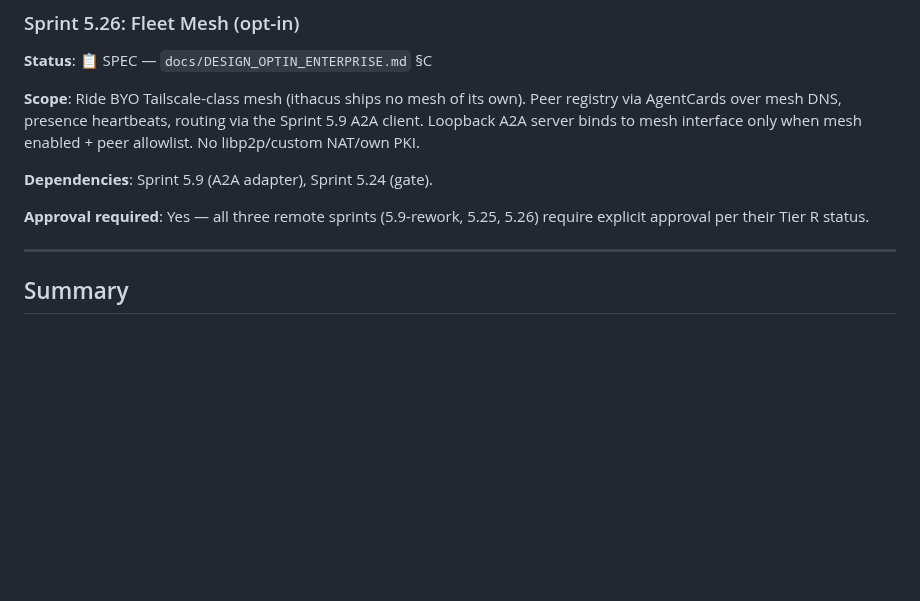
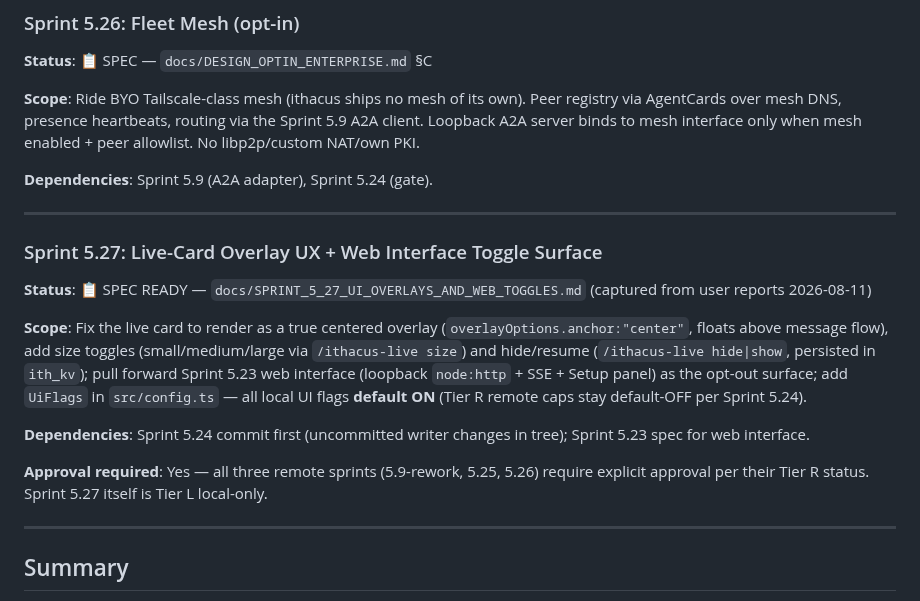
Before and after one commit to TheArchitectit/pi-ithacus-agent-framework, a Markdown page: docs/SPRINT_PLAN.md, the part around the change. Drawn GitHub-style; blank space fills up the shorter version.

```diff
--- a/docs/SPRINT_PLAN.md
+++ b/docs/SPRINT_PLAN.md
@@ -812,8 +812,27 @@ when mesh enabled + peer allowlist. No libp2p/custom NAT/own PKI.
 
 **Dependencies**: Sprint 5.9 (A2A adapter), Sprint 5.24 (gate).
 
+---
+
+### Sprint 5.27: Live-Card Overlay UX + Web Interface Toggle Surface
+
+**Status**: 📋 SPEC READY — `docs/SPRINT_5_27_UI_OVERLAYS_AND_WEB_TOGGLES.md`
+(captured from user reports 2026-08-11)
+
+**Scope**: Fix the live card to render as a true centered overlay
+(`overlayOptions.anchor:"center"`, floats above message flow), add size
+toggles (small/medium/large via `/ithacus-live size`) and hide/resume
+(`/ithacus-live hide|show`, persisted in `ith_kv`); pull forward Sprint 5.23
+web interface (loopback `node:http` + SSE + Setup panel) as the opt-out
+surface; add `UiFlags` in `src/config.ts` — all local UI flags **default ON**
+(Tier R remote caps stay default-OFF per Sprint 5.24).
+
+**Dependencies**: Sprint 5.24 commit first (uncommitted writer changes in
+tree); Sprint 5.23 spec for web interface.
+
 **Approval required**: Yes — all three remote sprints (5.9-rework, 5.25,
-5.26) require explicit approval per their Tier R status.
+5.26) require explicit approval per their Tier R status. Sprint 5.27 itself
+is Tier L local-only.
 
 ---
 
```
Also changed, not shown: docs/SPRINT_5_27_UI_OVERLAYS_AND_WEB_TOGGLES.md (added, +95 -0 lines).
